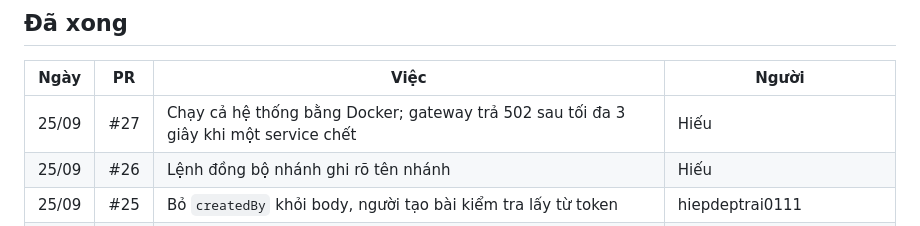
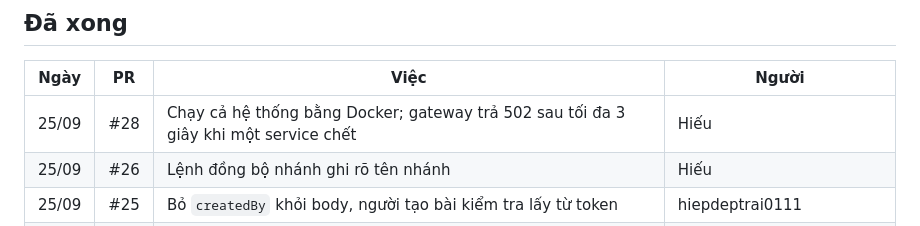
Before and after one commit to ariushieu/e-learning-microservices, a Markdown page: docs/phan-cong.md, the part around the change. Rendered like a GitHub page.

Commit message:
docs: record the Docker work under its real PR number
Co-Authored-By: Claude Opus 5.5 (1M context) <noreply@anthropic.com>

```diff
--- a/docs/phan-cong.md
+++ b/docs/phan-cong.md
@@ -491,7 +491,7 @@ Ai làm xong phần của mình thì mở một pull request riêng, đừng g
 
 | Ngày | PR | Việc | Người |
 |---|---|---|---|
-| 25/09 | #27 | Chạy cả hệ thống bằng Docker; gateway trả 502 sau tối đa 3 giây khi một service chết | Hiếu |
+| 25/09 | #28 | Chạy cả hệ thống bằng Docker; gateway trả 502 sau tối đa 3 giây khi một service chết | Hiếu |
 | 25/09 | #26 | Lệnh đồng bộ nhánh ghi rõ tên nhánh | Hiếu |
 | 25/09 | #25 | Bỏ `createdBy` khỏi body, người tạo bài kiểm tra lấy từ token | hiepdeptrai0111 |
 | 25/09 | #24 | `CourseUpdatedEvent`: hợp đồng sự kiện khóa học cho `course_snapshots` | Hiếu |
```
